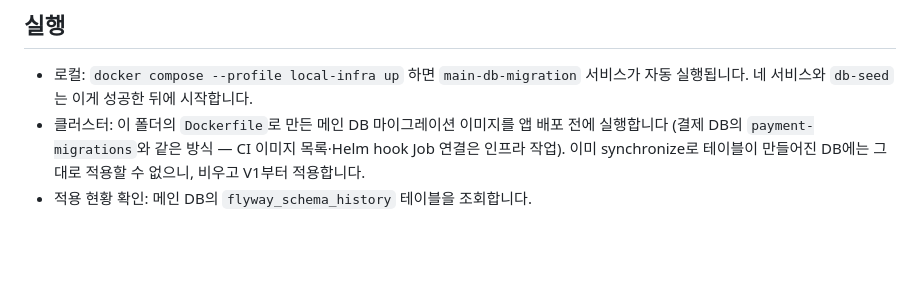
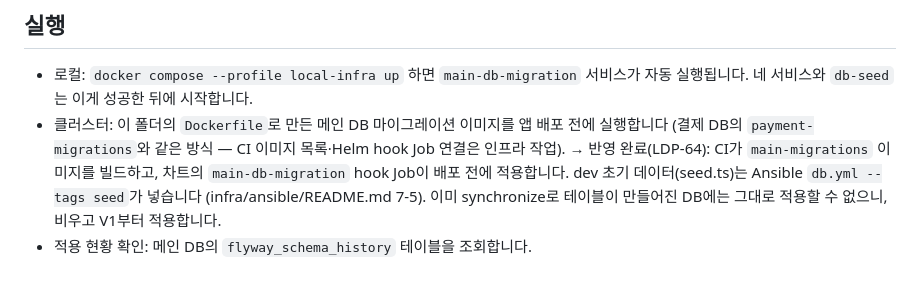
Before and after one commit to Team-likelion-3rd-Project/likelion-devops-7th-3rd-team04, a Markdown page: backend/migrations/README.md, the part around the change. GitHub-like rendering; blank space fills up the shorter version.

Commit message:
docs: 작업 완료 사항 README 반영

```diff
--- a/backend/migrations/README.md
+++ b/backend/migrations/README.md
@@ -39,5 +39,7 @@ payment_result_inbox를 실제로 쓰는 로직(토스 승인 연동, SQS 수신
   네 서비스와 `db-seed`는 이게 성공한 뒤에 시작합니다.
 - 클러스터: 이 폴더의 `Dockerfile`로 만든 메인 DB 마이그레이션 이미지를 앱 배포 전에 실행합니다
   (결제 DB의 `payment-migrations`와 같은 방식 — CI 이미지 목록·Helm hook Job 연결은 인프라 작업).
+  → 반영 완료(LDP-64): CI가 `main-migrations` 이미지를 빌드하고, 차트의 `main-db-migration` hook Job이 배포 전에 적용합니다.
+  dev 초기 데이터(seed.ts)는 Ansible `db.yml --tags seed`가 넣습니다 (infra/ansible/README.md 7-5).
   이미 synchronize로 테이블이 만들어진 DB에는 그대로 적용할 수 없으니, 비우고 V1부터 적용합니다.
 - 적용 현황 확인: 메인 DB의 `flyway_schema_history` 테이블을 조회합니다.
```
